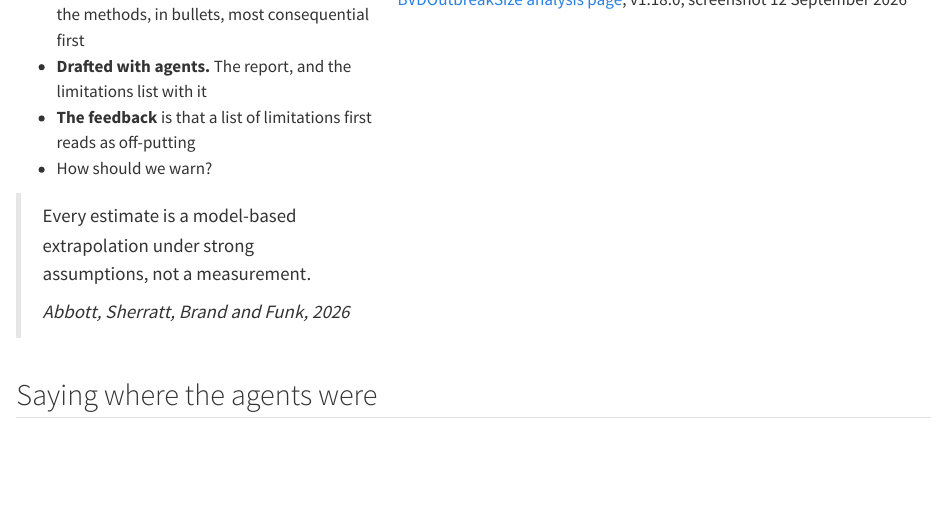
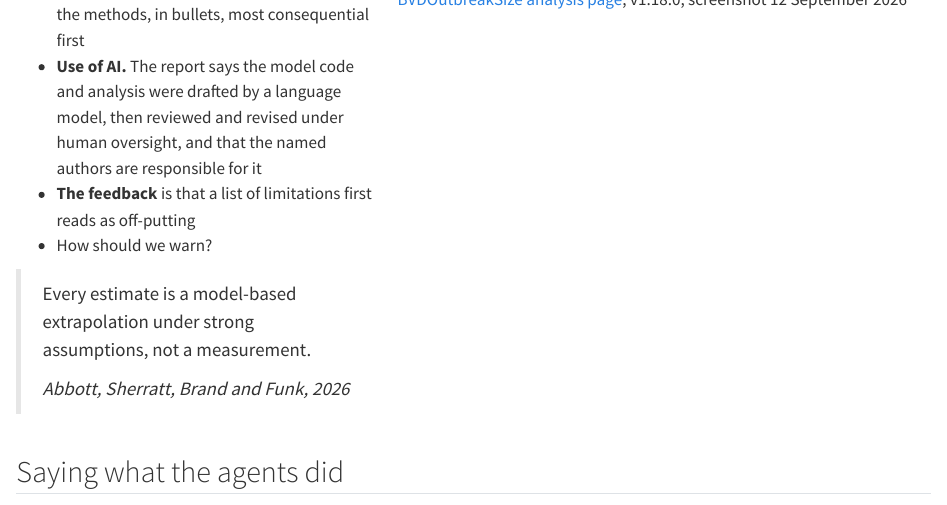
Before and after one commit to seabbs/AIandIDVUB, a Quarto document (communication/_partials/03-with.qmd): the page in a window 1100 px wide, from 180 px down. Rendered offline with R 4.5, knitr and Pandoc in place of Quarto, with nearby package versions.

Commit message:
fix: the Bundibugyo slide quotes the use of AI statement; the disclosure slide says what agents did

```diff
--- a/communication/_partials/03-with.qmd
+++ b/communication/_partials/03-with.qmd
@@ -6,7 +6,9 @@
 ::: {.column width="40%"}
 - **The live report** on the Bundibugyo virus disease outbreak puts its
   limitations before the methods, in bullets, most consequential first
-- **Drafted with agents.** The report, and the limitations list with it
+- **Use of AI.** The report says the model code and analysis were
+  drafted by a language model, then reviewed and revised under human
+  oversight, and that the named authors are responsible for it
 - **The feedback** is that a list of limitations first reads as
   off-putting
 - How should we warn?
@@ -30,7 +32,7 @@ v1.18.0, screenshot 12 September 2026
 :::
 ::::
 
-## Saying where the agents were
+## Saying what the agents did
 
 :::: {.columns}
 ::: {.column width="40%"}
```
